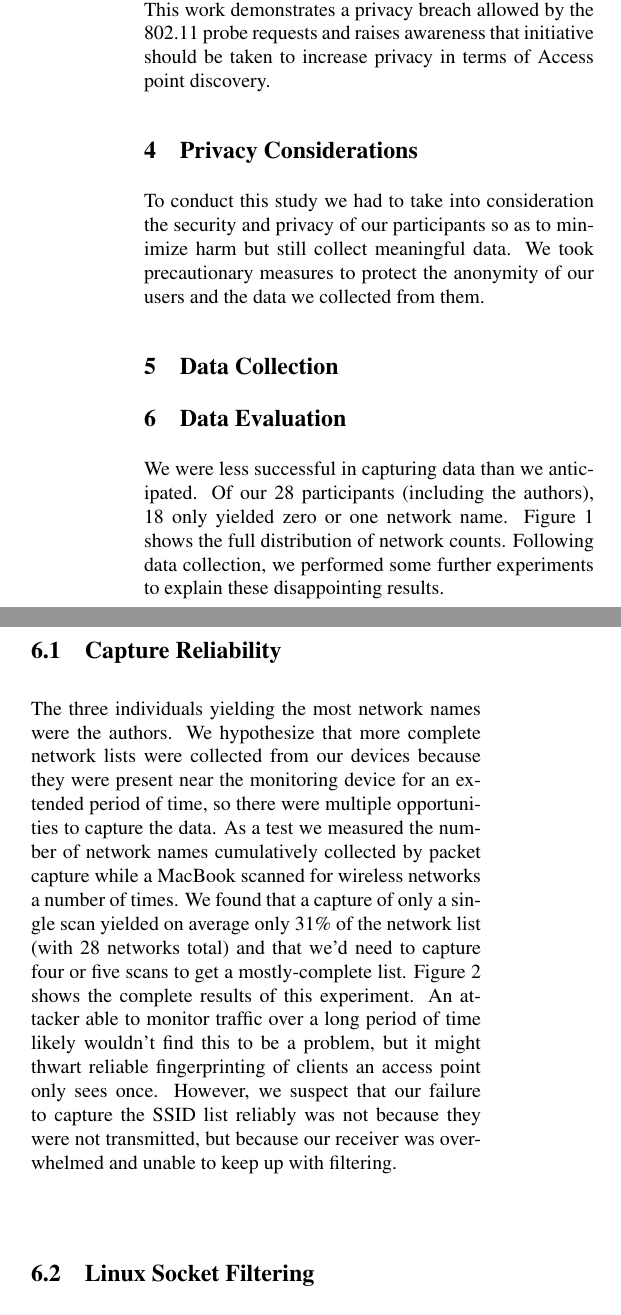
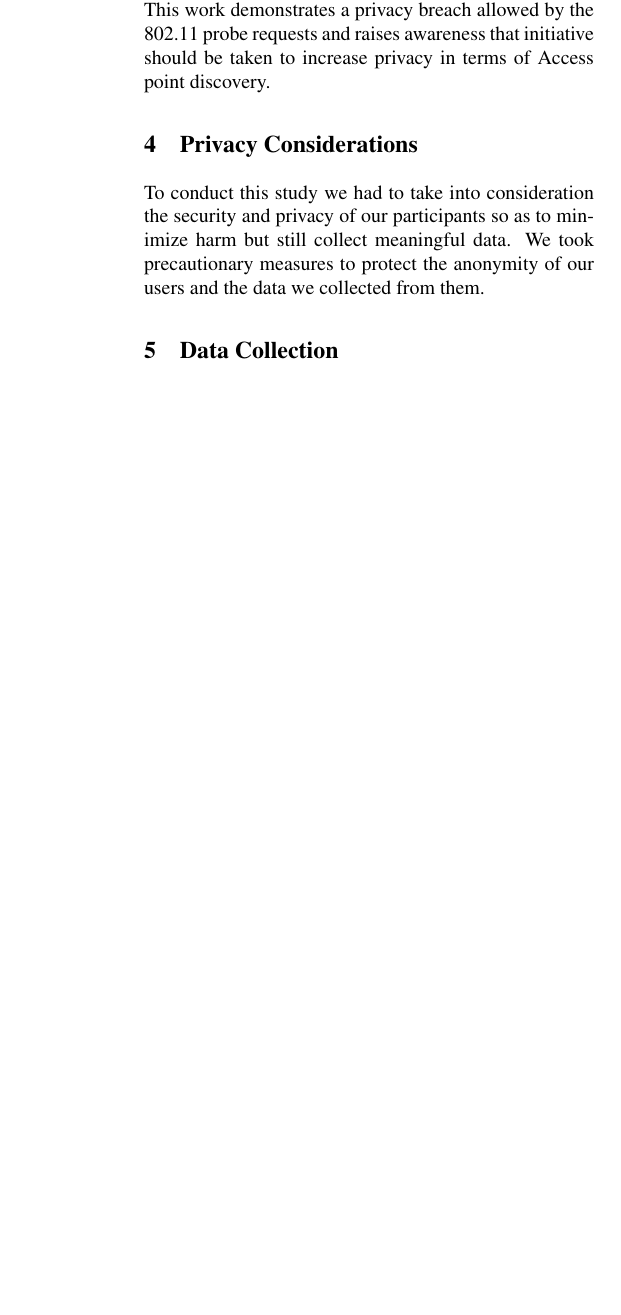
Before and after one commit to mkjenkins/ssid-paper, a LaTeX document (SSIDs.tex): two parts of the columns of page 2 of 4 before the commit and part of one column of page 2 of 3 after it, the two joined at a grey line, cut so that both start at the same text, the shorter picture padded with empty space. Compiled offline with pdfLaTeX; a LaTeX package or settings file that is missing is left out.

Commit message:
social network

```diff
--- a/SSIDs.tex
+++ b/SSIDs.tex
@@ -21,7 +21,7 @@
 
 % This version uses the latex2e styles, not the very ancient 2.09 stuff.
 \documentclass[letterpaper,twocolumn,10pt]{article}
-\usepackage{usenix,epsfig,endnotes,placeins}
+\usepackage{usenix,epsfig,endnotes}
 \begin{document}
 
 %don't want date printed
@@ -104,18 +104,9 @@ To conduct this study we had to take into consideration the security and privacy
 \section{Data Collection}
 
 
-\section{Data Evaluation}
-We were less successful in capturing data than we anticipated. Of our 28 participants (including the authors), 18 only yielded zero or one network name. Figure~\ref{histogram} shows the full distribution of network counts. Following data collection, we performed some further experiments to explain these disappointing results.
+\section{Characterization of Data}
 
 \begin{figure}
 \includegraphics[width=\columnwidth]{hist.pdf}
 \caption{Histogram of SSID list size}
-\label{histogram}
 \end{figure}
-
-\FloatBarrier
-
-\subsection{Capture Reliability}
-The three individuals yielding the most network names were the authors. We hypothesize that more complete network lists were collected from our devices because they were present near the monitoring device for an extended period of time, so there were multiple opportunities to capture the data. As a test we measured the number of network names cumulatively collected by packet capture while a MacBook scanned for wireless networks a number of times. We found that a capture of only a single scan yielded on average only 31\% of the network list (with 28 networks total) and that we'd need to capture four or five scans to get a mostly-complete list. Figure~\ref{scans} shows the complete results of this experiment. An attacker able to monitor traffic over a long period of time likely wouldn't find this to be a problem, but it might thwart reliable fingerprinting of clients an access point only sees once. However, we suspect that our failure to capture the SSID list reliably was not because they were not transmitted, but because our receiver was overwhelmed and unable to keep up with filtering.
-
-\subsection{Linux Socket Filtering}
```
Also changed, not shown: SSIDs.tex (10 more changed lines).
